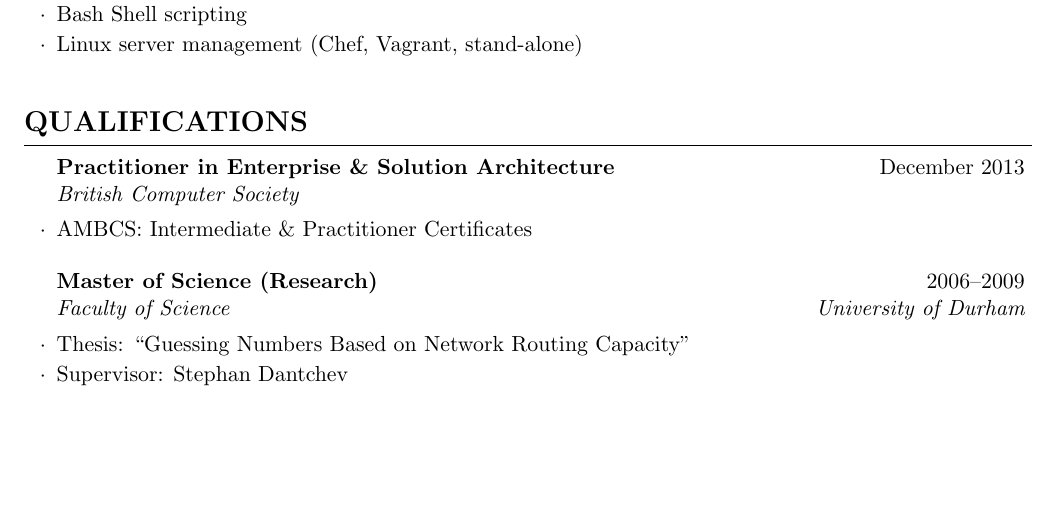
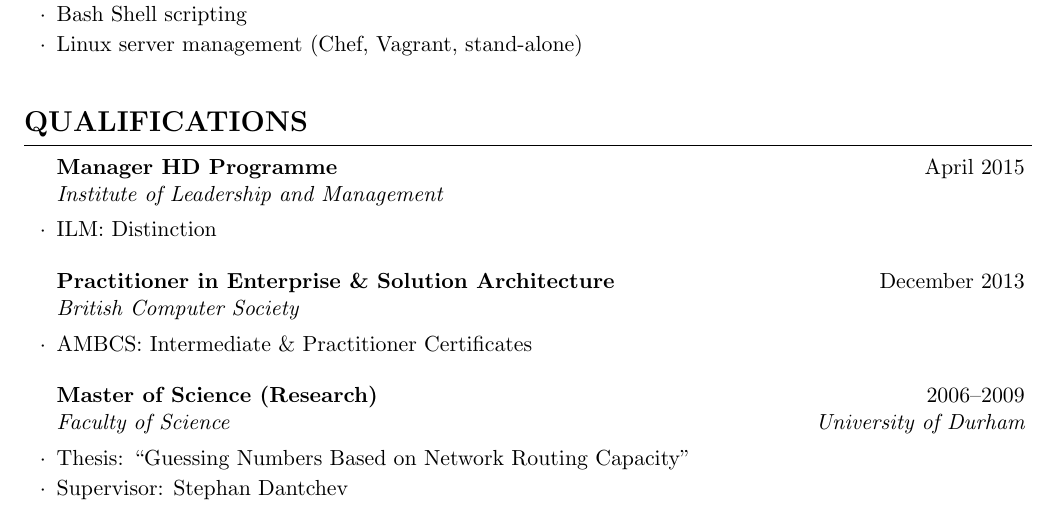
Before and after one commit to cmbuckley/cv, a LaTeX CV (_src/cv.tex): part of page 2 of 2, cut so that both start at the same text, the shorter picture padded with empty space. Compiled offline with pdfLaTeX.

Commit message:
Add manager HD course

```diff
--- a/_src/cv.tex
+++ b/_src/cv.tex
@@ -96,6 +96,10 @@
 
 \begin{rSection}{Qualifications}
 
+\begin{rSubsection}{Manager HD Programme}{April 2015}{Institute of Leadership and Management}{}
+\item ILM: Distinction
+\end{rSubsection}
+
 \begin{rSubsection}{Practitioner in Enterprise \& Solution Architecture}{December 2013}{British Computer Society}{}
 \item AMBCS: Intermediate \& Practitioner Certificates
 \end{rSubsection}
```
